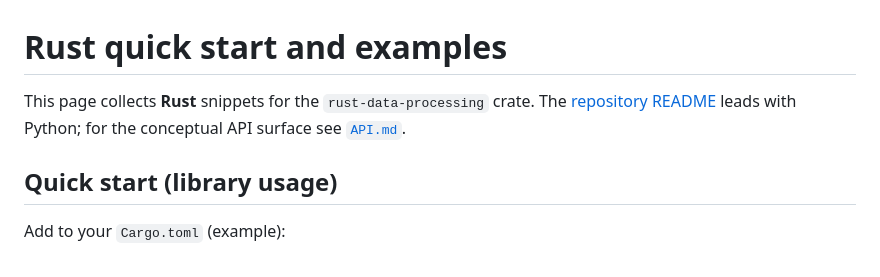
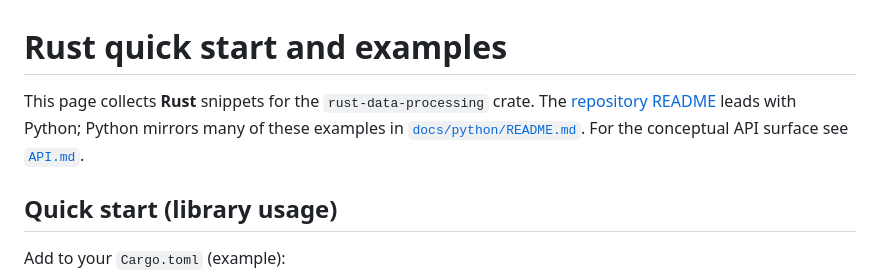
Before and after one commit to vihangdesai2018-png/rust-data-processing, a Markdown page: docs/rust/README.md, the part around the change. GitHub-like rendering.

```diff
--- a/docs/rust/README.md
+++ b/docs/rust/README.md
@@ -1,6 +1,6 @@
 # Rust quick start and examples
 
-This page collects **Rust** snippets for the `rust-data-processing` crate. The [repository README](../../README.md) leads with Python; for the conceptual API surface see [`API.md`](../../API.md).
+This page collects **Rust** snippets for the `rust-data-processing` crate. The [repository README](../../README.md) leads with Python; Python mirrors many of these examples in [`docs/python/README.md`](../python/README.md). For the conceptual API surface see [`API.md`](../../API.md).
 
 ## Quick start (library usage)
 
```
Also changed, not shown: README.md (+2 -1 lines), docs/python/README.md (added, +552 -0 lines).
